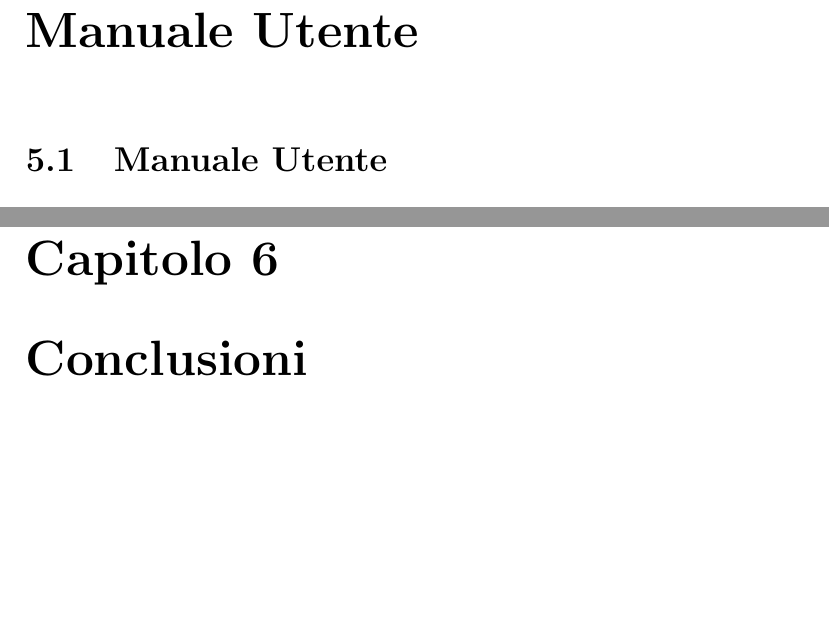
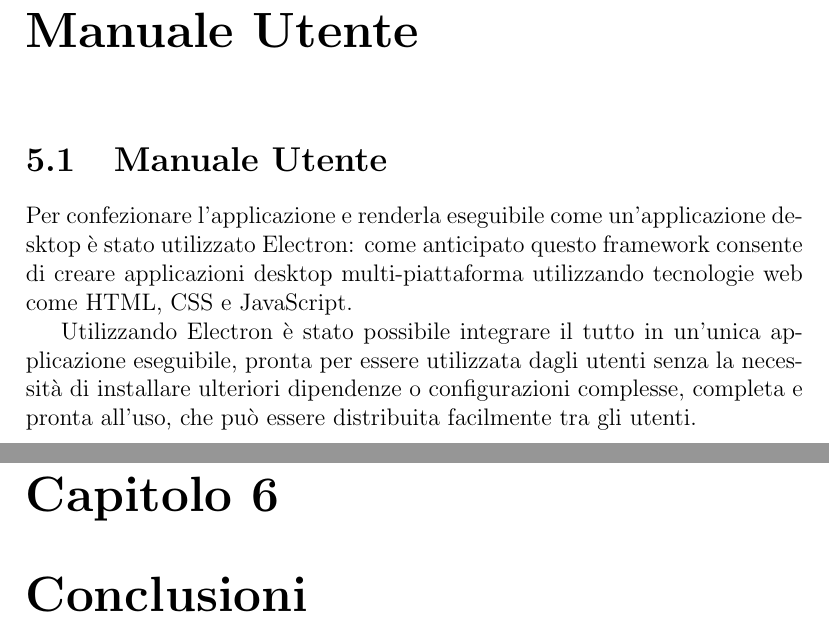
Before and after one commit to slocatelli30/WeMusic, a LaTeX document (documentazione/main.tex, which reads documentazione/iterations/manuale_utente.tex): two parts of pages 59 and 60 of 64, joined at a grey line, cut so that both start at the same text, the shorter picture padded with empty space. Compiled offline with pdfLaTeX.

Commit message:
desc manuale utente

```diff
--- a/documentazione/iterations/manuale_utente.tex
+++ b/documentazione/iterations/manuale_utente.tex
@@ -1 +1,8 @@
 \section{Manuale Utente}
+Per confezionare l'applicazione e renderla eseguibile come un'applicazione desktop è
+stato utilizzato Electron: come anticipato questo framework consente di creare applicazioni
+desktop multi-piattaforma utilizzando tecnologie web come HTML, CSS e JavaScript.
+
+Utilizzando Electron è stato possibile integrare il tutto in un'unica applicazione eseguibile,
+pronta per essere utilizzata dagli utenti senza la necessità di installare ulteriori dipendenze o configurazioni complesse,
+completa e pronta all'uso, che può essere distribuita facilmente tra gli utenti.
```
